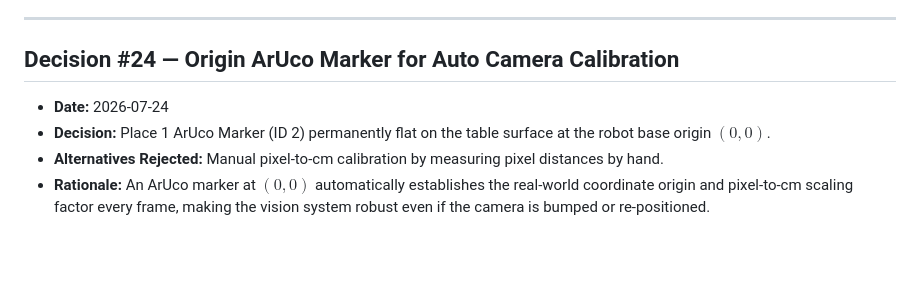
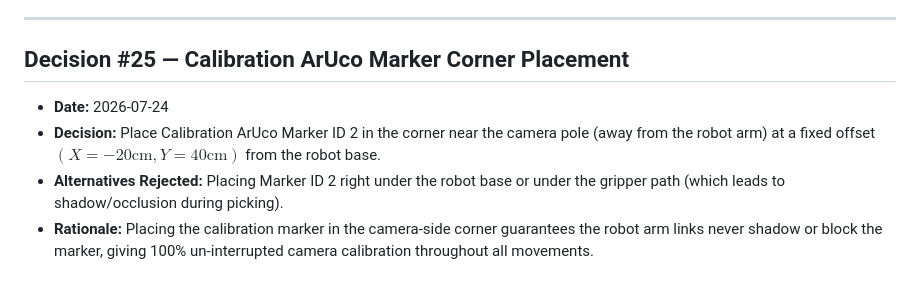
Before and after one commit to SohamBhavsar24/vision-autonomous-robotic-arm, a Markdown page: decisions.md, the part around the change. GitHub-like rendering; blank space fills up the shorter version.

Commit message:
Log Decision #25: Place Calibration ArUco Marker ID 2 in corner near camera pole to prevent arm occlusion

```diff
--- a/decisions.md
+++ b/decisions.md
@@ -134,8 +134,8 @@
 
 ---
 
-## Decision #24 — Origin ArUco Marker for Auto Camera Calibration
+## Decision #25 — Calibration ArUco Marker Corner Placement
 - **Date:** 2026-07-24
-- **Decision:** Place 1 ArUco Marker (ID 2) permanently flat on the table surface at the robot base origin $(0,0)$.
-- **Alternatives Rejected:** Manual pixel-to-cm calibration by measuring pixel distances by hand.
-- **Rationale:** An ArUco marker at $(0,0)$ automatically establishes the real-world coordinate origin and pixel-to-cm scaling factor every frame, making the vision system robust even if the camera is bumped or re-positioned.
+- **Decision:** Place Calibration ArUco Marker ID 2 in the corner near the camera pole (away from the robot arm) at a fixed offset $(X = -20\text{cm}, Y = 40\text{cm})$ from the robot base.
+- **Alternatives Rejected:** Placing Marker ID 2 right under the robot base or under the gripper path (which leads to shadow/occlusion during picking).
+- **Rationale:** Placing the calibration marker in the camera-side corner guarantees the robot arm links never shadow or block the marker, giving 100% un-interrupted camera calibration throughout all movements.
```
